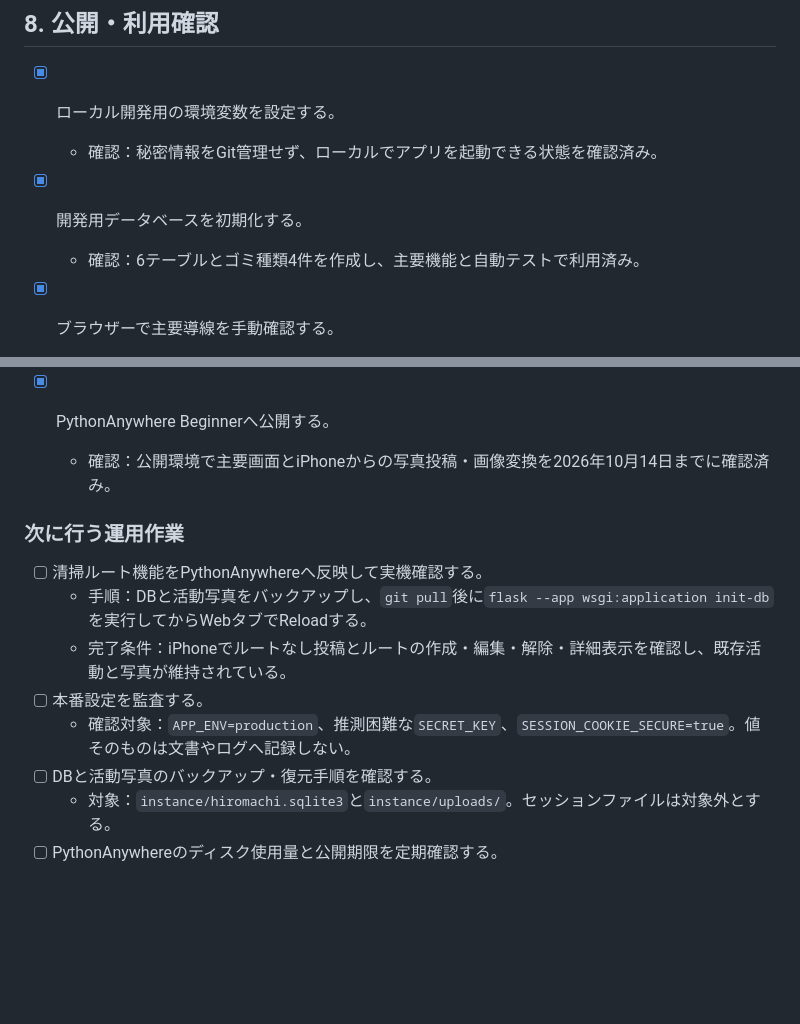
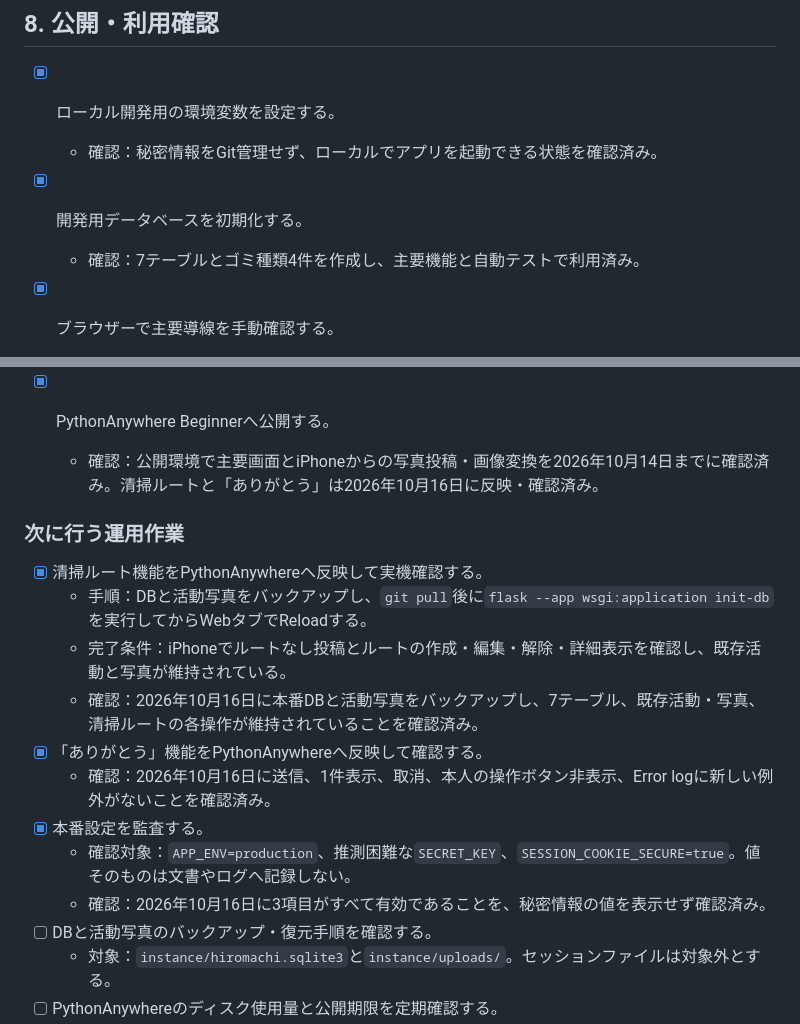
Before and after one commit to kiyo2144/cleanupactivity, a Markdown page: docs/tasks.md, 2 parts joined by grey strips. Drawn GitHub-style; blank space fills up the shorter version.

```diff
--- a/docs/tasks.md
+++ b/docs/tasks.md
@@ -71,7 +71,7 @@
   - 確認：秘密情報をGit管理せず、ローカルでアプリを起動できる状態を確認済み。
 
 - [x] 開発用データベースを初期化する。
-  - 確認：6テーブルとゴミ種類4件を作成し、主要機能と自動テストで利用済み。
+  - 確認：7テーブルとゴミ種類4件を作成し、主要機能と自動テストで利用済み。
 
 - [x] ブラウザーで主要導線を手動確認する。
   - 確認：登録、ログイン、活動登録、一覧、詳細、マイページ、編集、削除、ログアウトを確認済み。
@@ -86,15 +86,19 @@
   - 反映：認証画面の用語と入力順、写真添付、HEIC・HEIF変換、MPO互換、活動編集・削除を要件・設計・実装へ反映済み。
 
 - [x] PythonAnywhere Beginnerへ公開する。
-  - 確認：公開環境で主要画面とiPhoneからの写真投稿・画像変換を2026年10月14日までに確認済み。
+  - 確認：公開環境で主要画面とiPhoneからの写真投稿・画像変換を2026年10月14日までに確認済み。清掃ルートと「ありがとう」は2026年10月16日に反映・確認済み。
 
 ### 次に行う運用作業
 
-- [ ] 清掃ルート機能をPythonAnywhereへ反映して実機確認する。
+- [x] 清掃ルート機能をPythonAnywhereへ反映して実機確認する。
   - 手順：DBと活動写真をバックアップし、`git pull`後に`flask --app wsgi:application init-db`を実行してからWebタブでReloadする。
   - 完了条件：iPhoneでルートなし投稿とルートの作成・編集・解除・詳細表示を確認し、既存活動と写真が維持されている。
-- [ ] 本番設定を監査する。
+  - 確認：2026年10月16日に本番DBと活動写真をバックアップし、7テーブル、既存活動・写真、清掃ルートの各操作が維持されていることを確認済み。
+- [x] 「ありがとう」機能をPythonAnywhereへ反映して確認する。
+  - 確認：2026年10月16日に送信、1件表示、取消、本人の操作ボタン非表示、Error logに新しい例外がないことを確認済み。
+- [x] 本番設定を監査する。
   - 確認対象：`APP_ENV=production`、推測困難な`SECRET_KEY`、`SESSION_COOKIE_SECURE=true`。値そのものは文書やログへ記録しない。
+  - 確認：2026年10月16日に3項目がすべて有効であることを、秘密情報の値を表示せず確認済み。
 - [ ] DBと活動写真のバックアップ・復元手順を確認する。
   - 対象：`instance/hiromachi.sqlite3`と`instance/uploads/`。セッションファイルは対象外とする。
 - [ ] PythonAnywhereのディスク使用量と公開期限を定期確認する。
```
Also changed, not shown: docs/ai_context.md (+2 -1 lines), docs/deployment.md (+1 -1 lines).
